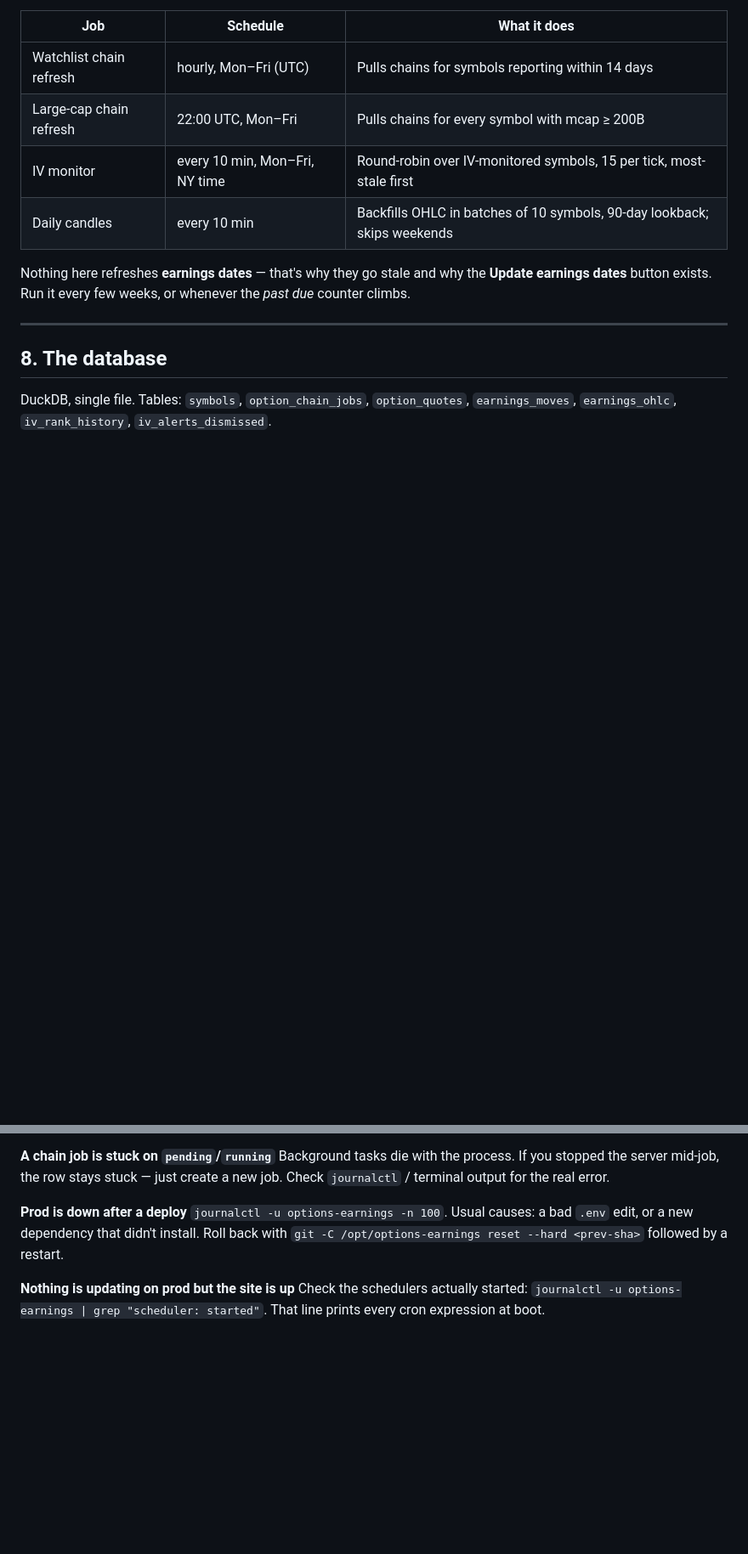
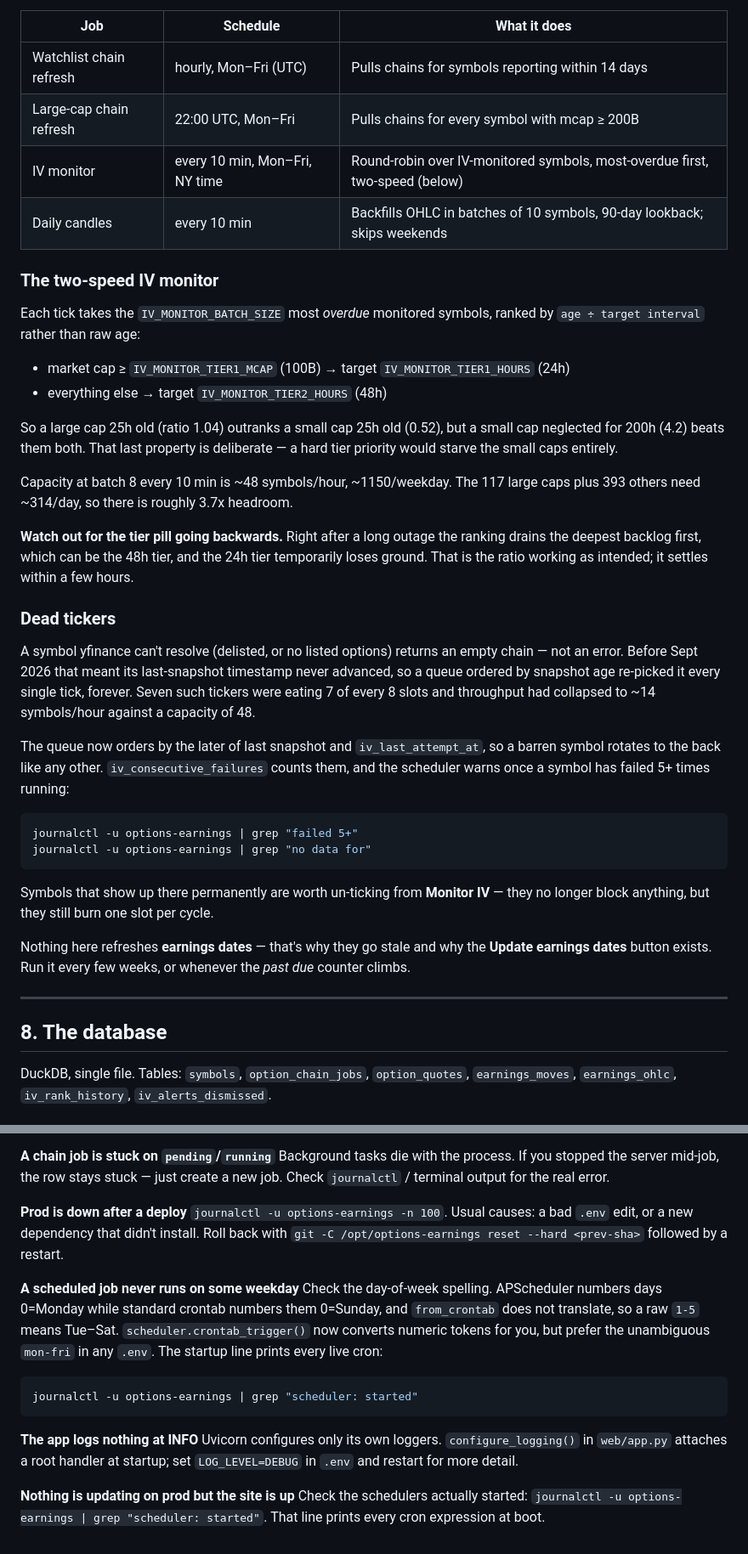
Before and after one commit to bdanila/OptionsEarnings, a Markdown page: OPERATIONS.md, 2 parts joined by grey strips. Shown at 85% size. Rendered like a GitHub page; blank space fills up the shorter version.

Commit message:
Document the two-speed IV monitor, dead tickers and the cron gotcha
Adds to OPERATIONS.md: how the overdue-ratio ranking works and why the
tier pill can go backwards while a backlog drains, the dead-ticker
failure mode and how to spot it, the new IV_MONITOR_TIER* settings, and
troubleshooting entries for the APScheduler weekday numbering and the
missing root log handler.

Co-Authored-By: Claude Opus 5 (1M context) <noreply@anthropic.com>

````diff
--- a/OPERATIONS.md
+++ b/OPERATIONS.md
@@ -231,8 +231,48 @@ Both installations run these (APScheduler, in-process). Defaults from
 |---|---|---|
 | Watchlist chain refresh | hourly, Mon–Fri (UTC) | Pulls chains for symbols reporting within 14 days |
 | Large-cap chain refresh | 22:00 UTC, Mon–Fri | Pulls chains for every symbol with mcap ≥ 200B |
-| IV monitor | every 10 min, Mon–Fri, NY time | Round-robin over IV-monitored symbols, 15 per tick, most-stale first |
+| IV monitor | every 10 min, Mon–Fri, NY time | Round-robin over IV-monitored symbols, most-overdue first, two-speed (below) |
 | Daily candles | every 10 min | Backfills OHLC in batches of 10 symbols, 90-day lookback; skips weekends |
+
+### The two-speed IV monitor
+
+Each tick takes the `IV_MONITOR_BATCH_SIZE` most *overdue* monitored symbols,
+ranked by `age ÷ target interval` rather than raw age:
+
+- market cap ≥ `IV_MONITOR_TIER1_MCAP` (100B) → target `IV_MONITOR_TIER1_HOURS` (24h)
+- everything else → target `IV_MONITOR_TIER2_HOURS` (48h)
+
+So a large cap 25h old (ratio 1.04) outranks a small cap 25h old (0.52), but a
+small cap neglected for 200h (4.2) beats them both. That last property is
+deliberate — a hard tier priority would starve the small caps entirely.
+
+Capacity at batch 8 every 10 min is ~48 symbols/hour, ~1150/weekday. The 117
+large caps plus 393 others need ~314/day, so there is roughly 3.7x headroom.
+
+**Watch out for the tier pill going backwards.** Right after a long outage the
+ranking drains the deepest backlog first, which can be the 48h tier, and the
+24h tier temporarily loses ground. That is the ratio working as intended; it
+settles within a few hours.
+
+### Dead tickers
+
+A symbol yfinance can't resolve (delisted, or no listed options) returns an
+empty chain — not an error. Before Sept 2026 that meant its last-snapshot
+timestamp never advanced, so a queue ordered by snapshot age re-picked it
+every single tick, forever. Seven such tickers were eating 7 of every 8 slots
+and throughput had collapsed to ~14 symbols/hour against a capacity of 48.
+
+The queue now orders by the later of last snapshot and `iv_last_attempt_at`,
+so a barren symbol rotates to the back like any other. `iv_consecutive_failures`
+counts them, and the scheduler warns once a symbol has failed 5+ times running:
+
+```bash
+journalctl -u options-earnings | grep "failed 5+"
+journalctl -u options-earnings | grep "no data for"
+```
+
+Symbols that show up there permanently are worth un-ticking from **Monitor IV** —
+they no longer block anything, but they still burn one slot per cycle.
 
 Nothing here refreshes **earnings dates** — that's why they go stale and why the
 **Update earnings dates** button exists. Run it every few weeks, or whenever the *past due*
@@ -338,6 +380,22 @@ stuck — just create a new job. Check `journalctl` / terminal output for the re
 that didn't install. Roll back with `git -C /opt/options-earnings reset --hard <prev-sha>`
 followed by a restart.
 
+**A scheduled job never runs on some weekday**
+Check the day-of-week spelling. APScheduler numbers days 0=Monday while
+standard crontab numbers them 0=Sunday, and `from_crontab` does not translate,
+so a raw `1-5` means Tue–Sat. `scheduler.crontab_trigger()` now converts
+numeric tokens for you, but prefer the unambiguous `mon-fri` in any `.env`.
+The startup line prints every live cron:
+
+```bash
+journalctl -u options-earnings | grep "scheduler: started"
+```
+
+**The app logs nothing at INFO**
+Uvicorn configures only its own loggers. `configure_logging()` in
+`web/app.py` attaches a root handler at startup; set `LOG_LEVEL=DEBUG` in
+`.env` and restart for more detail.
+
 **Nothing is updating on prod but the site is up**
 Check the schedulers actually started: `journalctl -u options-earnings | grep "scheduler: started"`.
 That line prints every cron expression at boot.
````
Also changed, not shown: other parts of OPERATIONS.md (+3 -1 lines).
